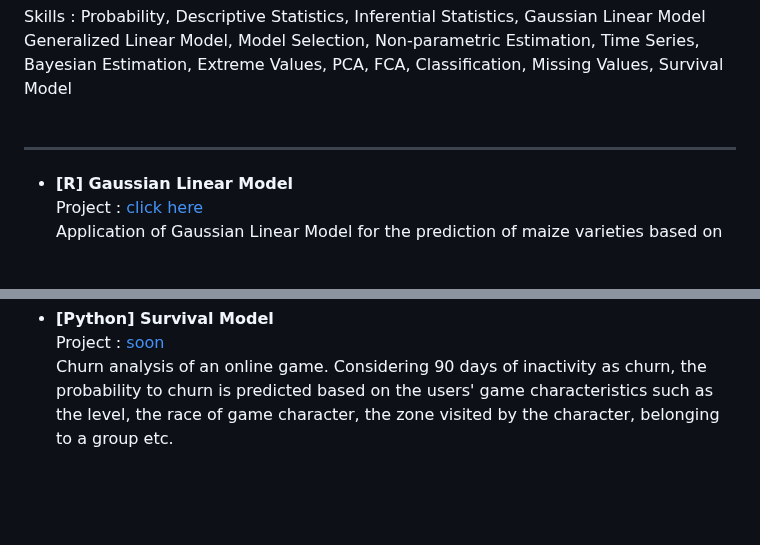
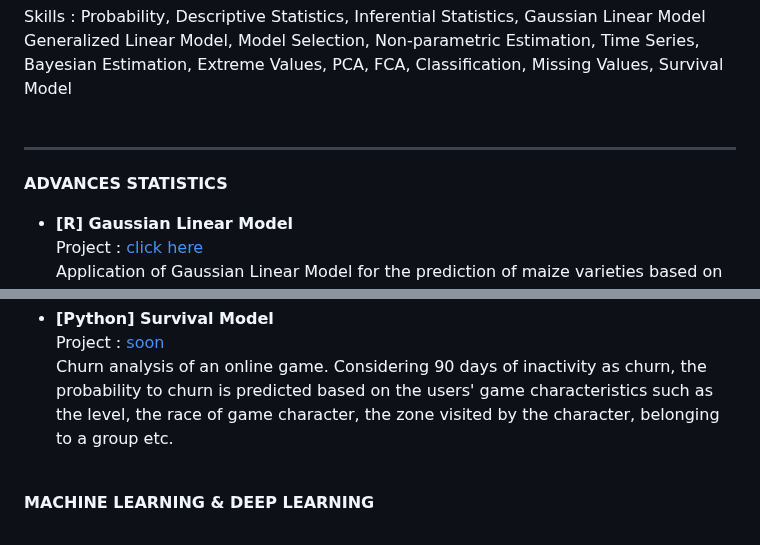
Before and after one commit to haejiyun/Advanced-Statistics, a Markdown page: README.md, 2 parts joined by grey strips. Rendered like a GitHub page; blank space fills up the shorter version.

```diff
--- a/README.md
+++ b/README.md
@@ -9,6 +9,8 @@ Generalized Linear Model, Model Selection, Non-parametric Estimation, Time Serie
 <br/>
 
 ----------
+
+**ADVANCES STATISTICS**<br/>
 
 - **[R] Gaussian Linear Model**<br/>
 Project : [click here](https://github.com/haejiyun/statistics-big-data/blob/main/Gaussian%20Linear%20Model/modele_lineaire_gaussien_haeji_yun.pdf)<br/>
@@ -51,3 +53,6 @@ Extreme values prediction for daily precipitaion at Marseille. An extrapolation
 Project : [soon]()<br/>
 Churn analysis of an online game. Considering 90 days of inactivity as churn, the probability to churn is predicted based on the users' game characteristics such as the level, the race of game character, the zone visited by the character, belonging to a group etc.
 <br/>
+
+
+**MACHINE LEARNING & DEEP LEARNING**<br/>
```
